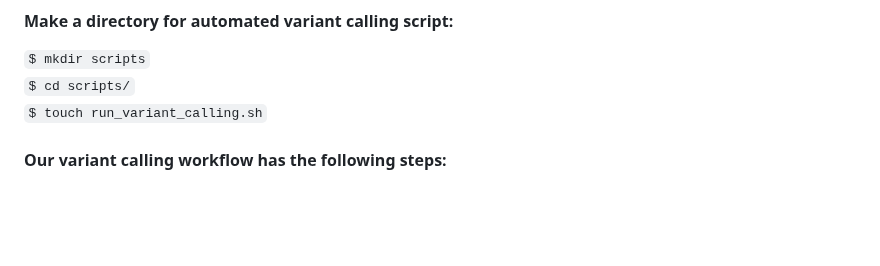
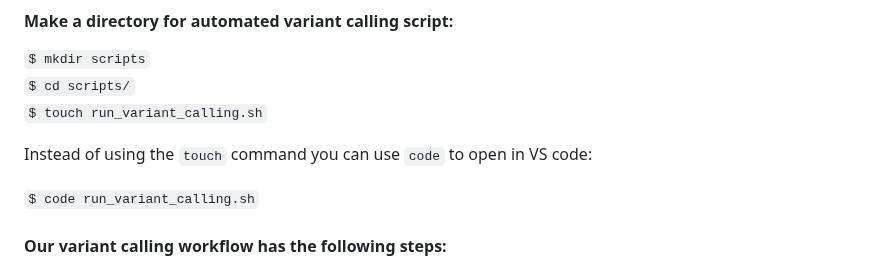
Before and after one commit to taylorpaisie/VEME_2024_NGS_Variant_Calling, a Markdown page: README.md, the part around the change. GitHub-like rendering; blank space fills up the shorter version.

```diff
--- a/README.md
+++ b/README.md
@@ -445,6 +445,10 @@ $ for infile in *_1.fastq.gz
 `$ cd scripts/`
 `$ touch run_variant_calling.sh`
 
+Instead of using the `touch` command you can use `code` to open in VS code:
+
+`$ code run_variant_calling.sh`
+
 
 
 #### Our variant calling workflow has the following steps:
```
